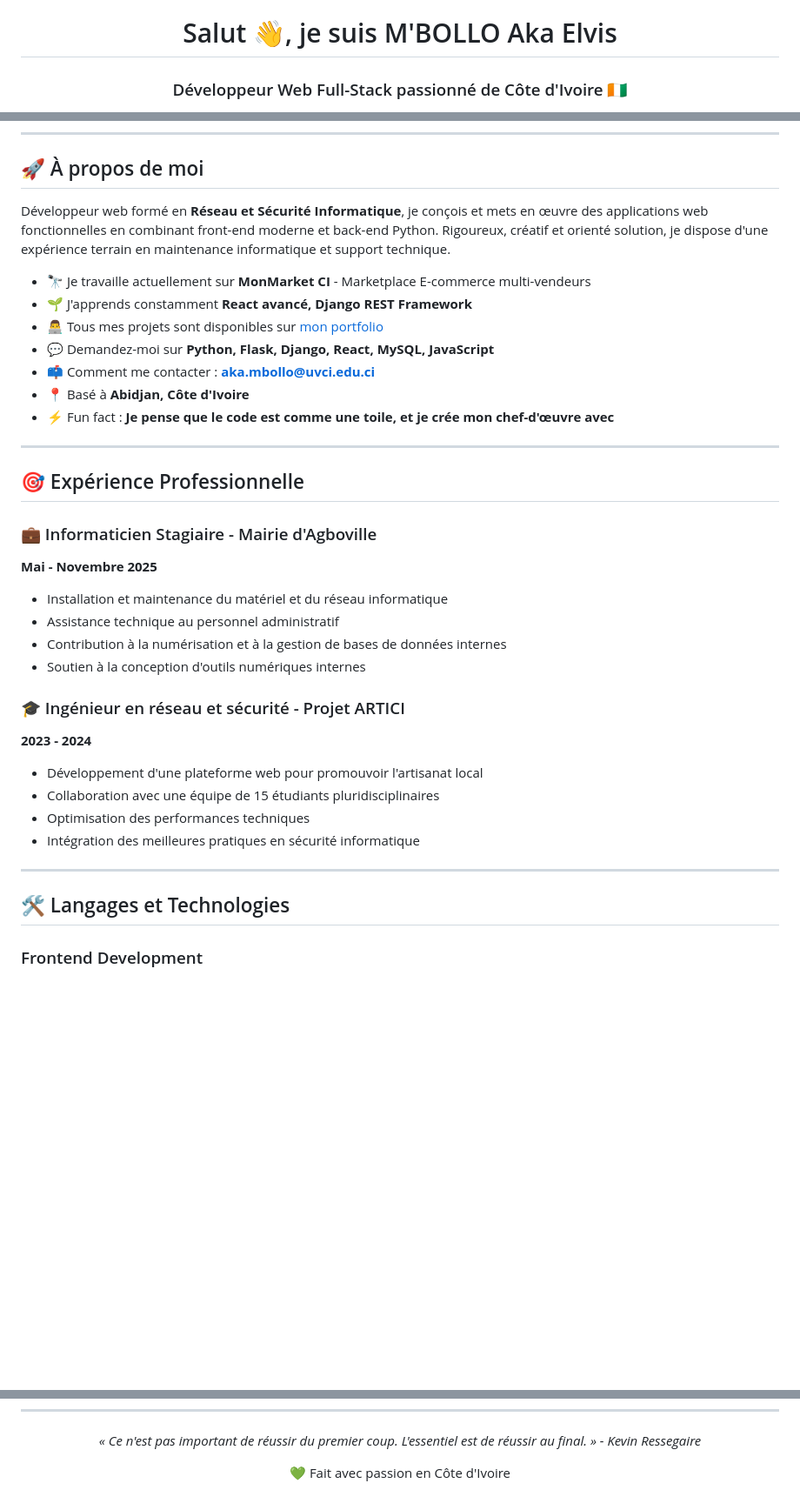
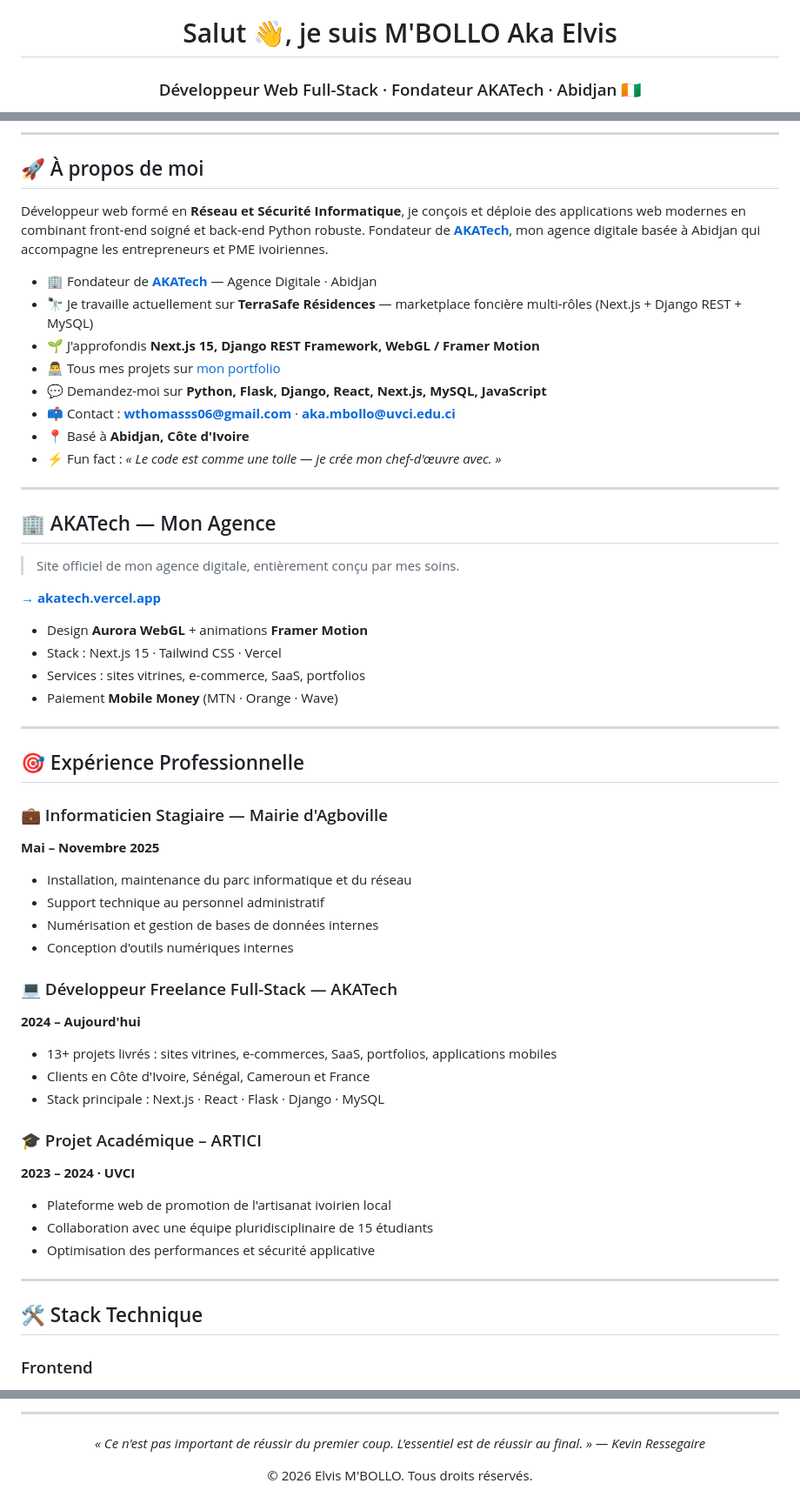
Before and after one commit to wthomasss06-stack/wthomasss06-stack, a Markdown page: README.md, 3 parts joined by grey strips. Shown at 87% size. GitHub-like rendering; blank space fills up the shorter version.

```diff
--- a/README.md
+++ b/README.md
@@ -1,5 +1,5 @@
 <h1 align="center">Salut 👋, je suis M'BOLLO Aka Elvis</h1>
-<h3 align="center">Développeur Web Full-Stack passionné de Côte d'Ivoire 🇨🇮</h3>
+<h3 align="center">Développeur Web Full-Stack · Fondateur AKATech · Abidjan 🇨🇮</h3>
 
 <p align="center">
   <img src="https://komarev.com/ghpvc/?username=wthomasss06-stack&label=Visites%20du%20profil&color=10b981&style=flat" alt="wthomasss06-stack" />
@@ -15,37 +17,56 @@
 
 ## 🚀 À propos de moi
 
-Développeur web formé en **Réseau et Sécurité Informatique**, je conçois et mets en œuvre des applications web fonctionnelles en combinant front-end moderne et back-end Python. Rigoureux, créatif et orienté solution, je dispose d'une expérience terrain en maintenance informatique et support technique.
+Développeur web formé en **Réseau et Sécurité Informatique**, je conçois et déploie des applications web modernes en combinant front-end soigné et back-end Python robuste. Fondateur de **[AKATech](https://akatech.vercel.app/)**, mon agence digitale basée à Abidjan qui accompagne les entrepreneurs et PME ivoiriennes.
 
-- 🔭 Je travaille actuellement sur **MonMarket CI** - Marketplace E-commerce multi-vendeurs
-- 🌱 J'apprends constamment **React avancé, Django REST Framework**
-- 👨‍💻 Tous mes projets sont disponibles sur [mon portfolio](https://akafolio160502.vercel.app/)
-- 💬 Demandez-moi sur **Python, Flask, Django, React, MySQL, JavaScript**
-- 📫 Comment me contacter : **aka.mbollo@uvci.edu.ci**
+- 🏢 Fondateur de **[AKATech](https://akatech.vercel.app/)** — Agence Digitale · Abidjan
+- 🔭 Je travaille actuellement sur **TerraSafe Résidences** — marketplace foncière multi-rôles (Next.js + Django REST + MySQL)
+- 🌱 J'approfondis **Next.js 15, Django REST Framework, WebGL / Framer Motion**
+- 👨‍💻 Tous mes projets sur [mon portfolio](https://akafolio160502.vercel.app/)
+- 💬 Demandez-moi sur **Python, Flask, Django, React, Next.js, MySQL, JavaScript**
+- 📫 Contact : **wthomasss06@gmail.com** · **aka.mbollo@uvci.edu.ci**
 - 📍 Basé à **Abidjan, Côte d'Ivoire**
-- ⚡ Fun fact : **Je pense que le code est comme une toile, et je crée mon chef-d'œuvre avec**
+- ⚡ Fun fact : *« Le code est comme une toile — je crée mon chef-d'œuvre avec. »*
+
+---
+
+## 🏢 AKATech — Mon Agence
+
+> Site officiel de mon agence digitale, entièrement conçu par mes soins.
+
+**[→ akatech.vercel.app](https://akatech.vercel.app/)**
+
+- Design **Aurora WebGL** + animations **Framer Motion**
+- Stack : Next.js 15 · Tailwind CSS · Vercel
+- Services : sites vitrines, e-commerce, SaaS, portfolios
+- Paiement **Mobile Money** (MTN · Orange · Wave)
 
 ---
 
 ## 🎯 Expérience Professionnelle
 
-### 💼 Informaticien Stagiaire - Mairie d'Agboville
-**Mai - Novembre 2025**
-- Installation et maintenance du matériel et du réseau informatique
-- Assistance technique au personnel administratif
-- Contribution à la numérisation et à la gestion de bases de données internes
-- Soutien à la conception d'outils numériques internes
+### 💼 Informaticien Stagiaire — Mairie d'Agboville
+**Mai – Novembre 2025**
+- Installation, maintenance du parc informatique et du réseau
+- Support technique au personnel administratif
+- Numérisation et gestion de bases de données internes
+- Conception d'outils numériques internes
 
-### 🎓 Ingénieur en réseau et sécurité - Projet ARTICI
-**2023 - 2024**
-- Développement d'une plateforme web pour promouvoir l'artisanat local
-- Collaboration avec une équipe de 15 étudiants pluridisciplinaires
-- Optimisation des performances techniques
-- Intégration des meilleures pratiques en sécurité informatique
+### 💻 Développeur Freelance Full-Stack — AKATech
+**2024 – Aujourd'hui**
+- 13+ projets livrés : sites vitrines, e-commerces, SaaS, portfolios, applications mobiles
+- Clients en Côte d'Ivoire, Sénégal, Cameroun et France
+- Stack principale : Next.js · React · Flask · Django · MySQL
+
+### 🎓 Projet Académique – ARTICI
+**2023 – 2024 · UVCI**
+- Plateforme web de promotion de l'artisanat ivoirien local
+- Collaboration avec une équipe pluridisciplinaire de 15 étudiants
+- Optimisation des performances et sécurité applicative
 
 ---
 
-## 🛠️ Langages et Technologies
+## 🛠️ Stack Technique
 
-### Frontend Development
+### Frontend
 <p align="left">
@@ -190,7 +251,9 @@ En production (100%)
+---
+
 <p align="center">
-  <i>« Ce n'est pas important de réussir du premier coup. L'essentiel est de réussir au final. » - Kevin Ressegaire</i>
+  <i>« Ce n'est pas important de réussir du premier coup. L'essentiel est de réussir au final. » — Kevin Ressegaire</i>
 </p>
 
 <p align="center">
-  💚 Fait avec passion en Côte d'Ivoire
+  © 2026 Elvis M'BOLLO. Tous droits réservés.
 </p>
```
Also changed, not shown: other parts of README.md (+134 -92 lines).
